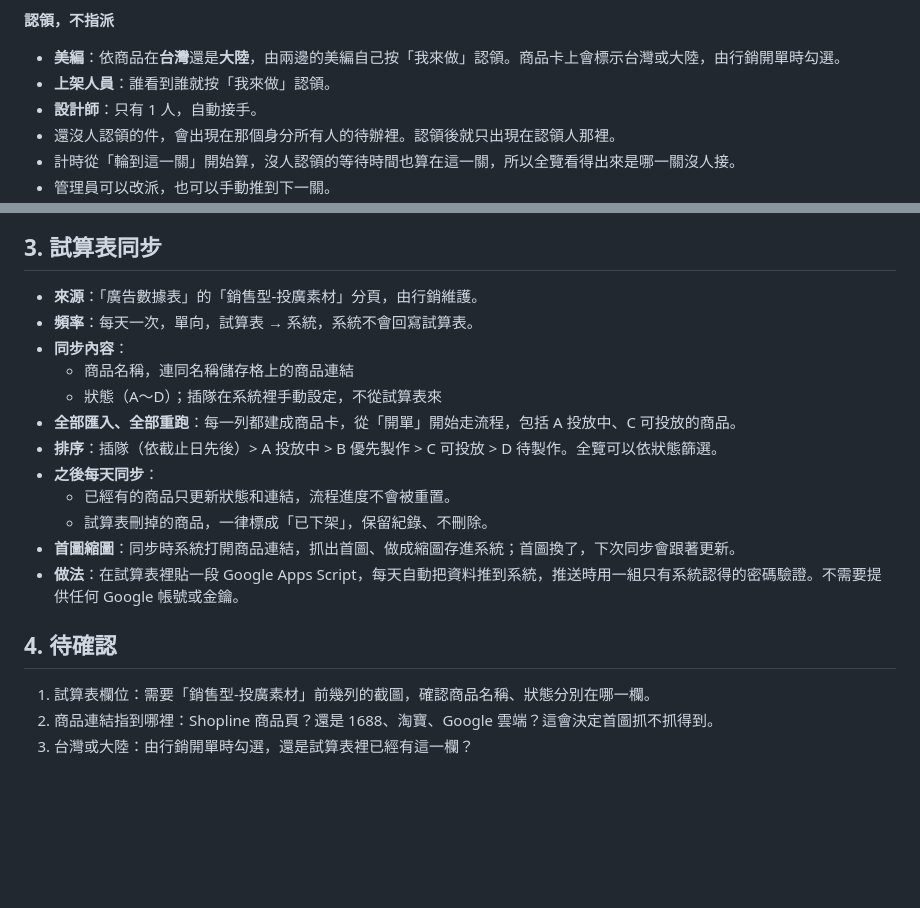
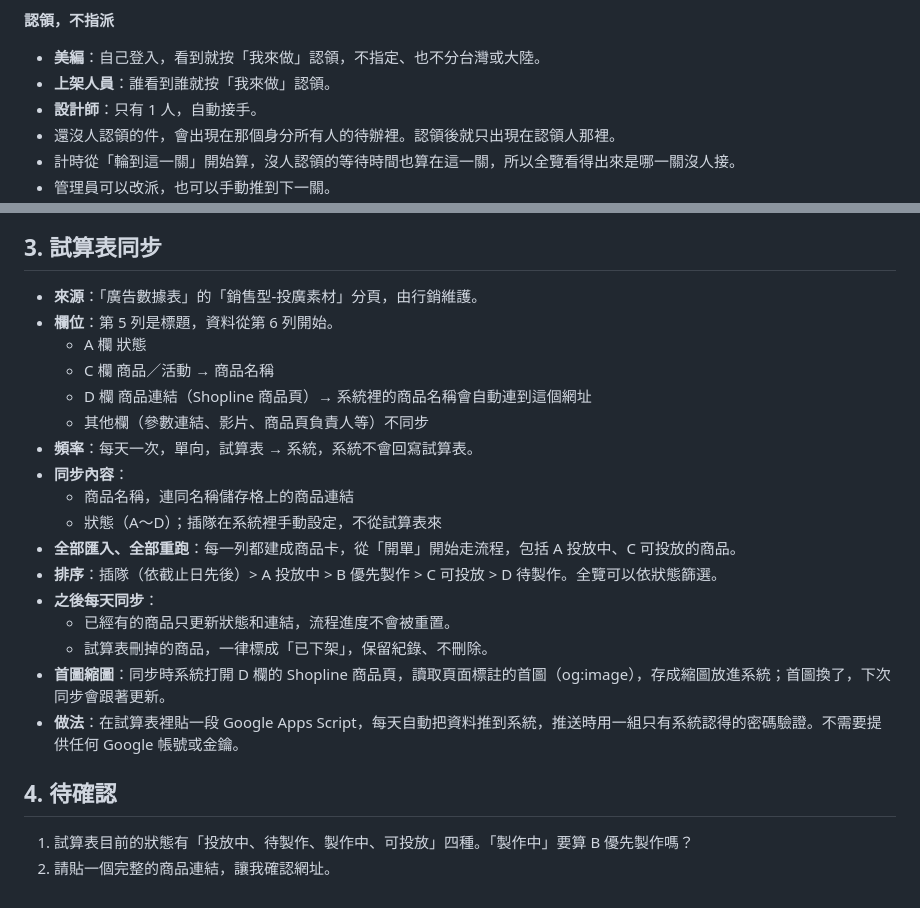
Before and after one commit to VitoKOK-lab/Product-listing-process-chart, a Markdown page: docs/spec-v3.md, 2 parts joined by grey strips. GitHub-like rendering; blank space fills up the shorter version.

Commit message:
Spec v3: sheet column mapping, free claiming for editors
Co-Authored-By: Claude Opus 5.5 <noreply@anthropic.com>
Claude-Session: https://claude.ai/code/session_013d6e7eM8W7ELXiR8NHjUzi

```diff
--- a/docs/spec-v3.md
+++ b/docs/spec-v3.md
@@ -32,7 +32,7 @@
 - 正確性由頭尾這位行銷負責，中間的人不負最後把關的責任。
 
 **認領，不指派**
-- **美編**：依商品在**台灣**還是**大陸**，由兩邊的美編自己按「我來做」認領。商品卡上會標示台灣或大陸，由行銷開單時勾選。
+- **美編**：自己登入，看到就按「我來做」認領，不指定、也不分台灣或大陸。
 - **上架人員**：誰看到誰就按「我來做」認領。
 - **設計師**：只有 1 人，自動接手。
 - 還沒人認領的件，會出現在那個身分所有人的待辦裡。認領後就只出現在認領人那裡。
@@ -47,6 +47,11 @@
 ## 3. 試算表同步
 
 - **來源**：「廣告數據表」的「銷售型-投廣素材」分頁，由行銷維護。
+- **欄位**：第 5 列是標題，資料從第 6 列開始。
+  - A 欄 狀態
+  - C 欄 商品／活動 → 商品名稱
+  - D 欄 商品連結（Shopline 商品頁）→ 系統裡的商品名稱會自動連到這個網址
+  - 其他欄（參數連結、影片、商品頁負責人等）不同步
 - **頻率**：每天一次，單向，試算表 → 系統，系統不會回寫試算表。
 - **同步內容**：
   - 商品名稱，連同名稱儲存格上的商品連結
@@ -56,11 +61,10 @@
 - **之後每天同步**：
   - 已經有的商品只更新狀態和連結，流程進度不會被重置。
   - 試算表刪掉的商品，一律標成「已下架」，保留紀錄、不刪除。
-- **首圖縮圖**：同步時系統打開商品連結，抓出首圖、做成縮圖存進系統；首圖換了，下次同步會跟著更新。
+- **首圖縮圖**：同步時系統打開 D 欄的 Shopline 商品頁，讀取頁面標註的首圖（og:image），存成縮圖放進系統；首圖換了，下次同步會跟著更新。
 - **做法**：在試算表裡貼一段 Google Apps Script，每天自動把資料推到系統，推送時用一組只有系統認得的密碼驗證。不需要提供任何 Google 帳號或金鑰。
 
 ## 4. 待確認
 
-1. 試算表欄位：需要「銷售型-投廣素材」前幾列的截圖，確認商品名稱、狀態分別在哪一欄。
-2. 商品連結指到哪裡：Shopline 商品頁？還是 1688、淘寶、Google 雲端？這會決定首圖抓不抓得到。
-3. 台灣或大陸：由行銷開單時勾選，還是試算表裡已經有這一欄？
+1. 試算表目前的狀態有「投放中、待製作、製作中、可投放」四種。「製作中」要算 B 優先製作嗎？
+2. 請貼一個完整的商品連結，讓我確認網址。
```
